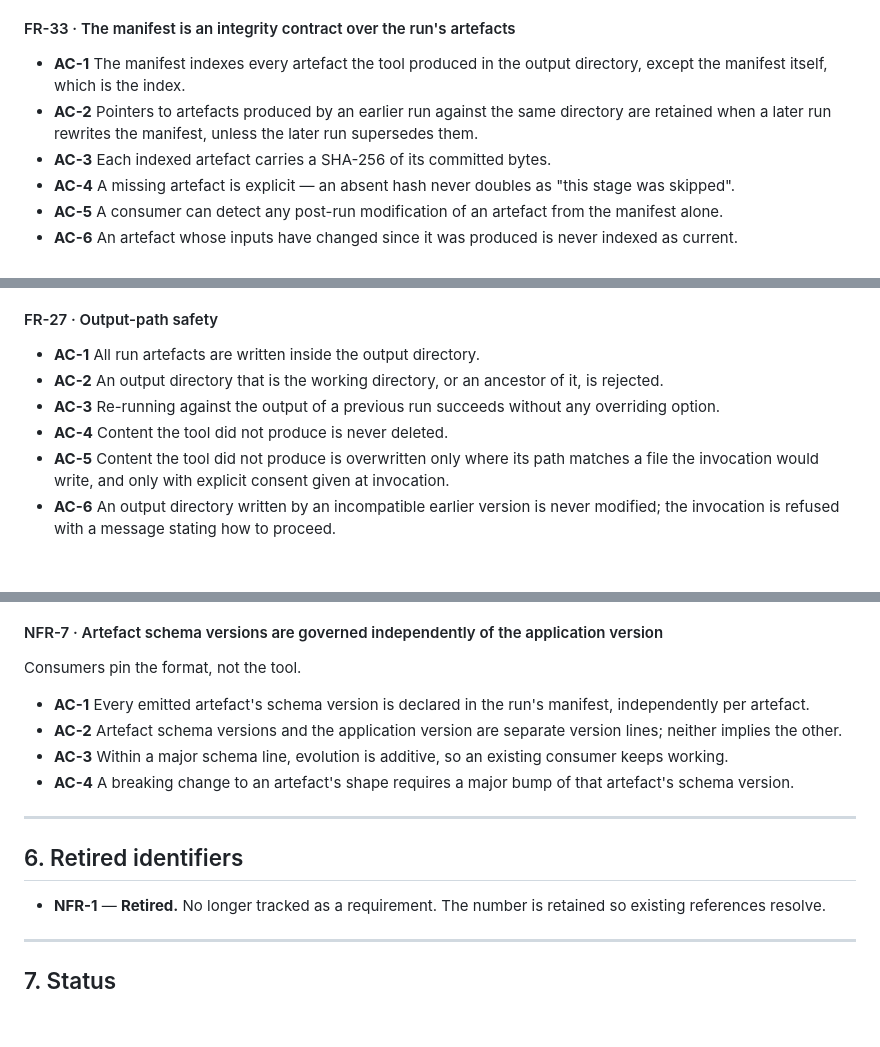
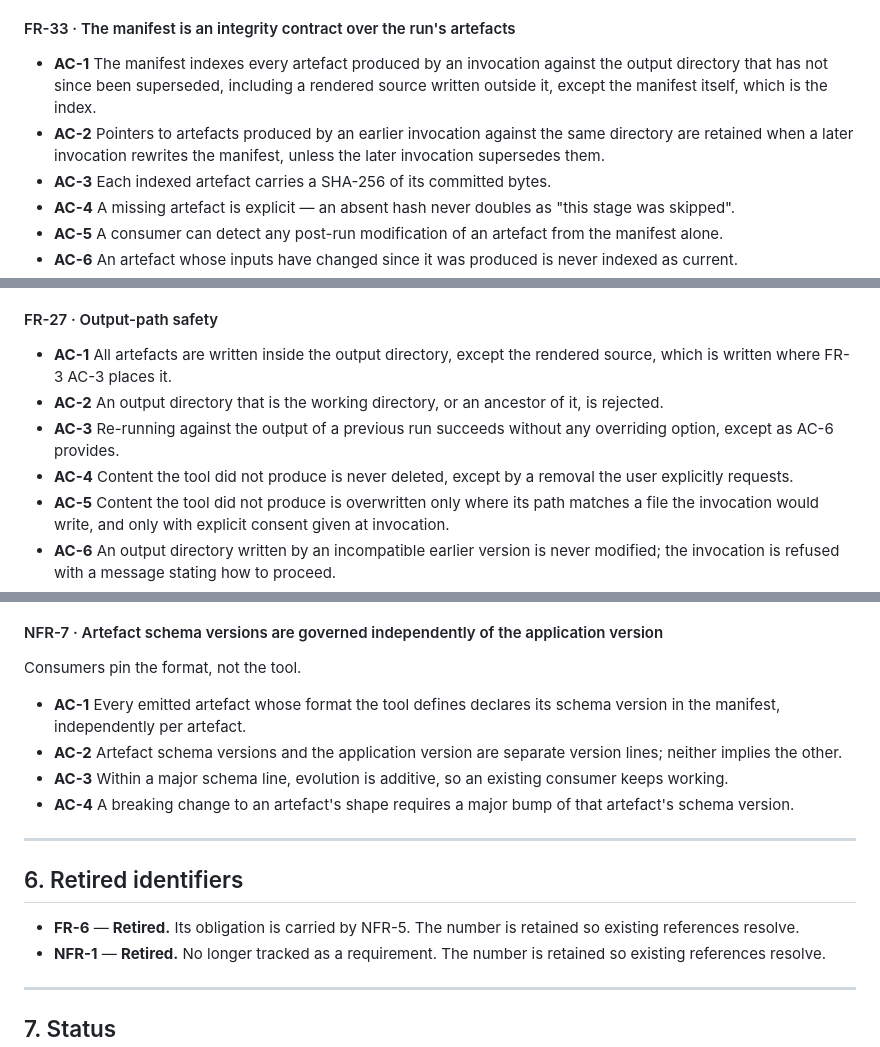
Before and after one commit to gvsambhu/codeograph, a Markdown page: docs/requirements.md, 3 parts joined by grey strips. GitHub-like rendering; blank space fills up the shorter version.

Commit message:
docs(requirements): define the output directory and close the freeze-gate findings
AI-assistant: Claude Code (Claude Opus 5.5 via Anthropic)
Model: claude-opus-5-5

```diff
--- a/docs/requirements.md
+++ b/docs/requirements.md
@@ -219,10 +220,11 @@ Published, machine-readable schema files are the language-neutral source of trut
   is controllable at invocation.
 
 #### FR-33 · The manifest is an integrity contract over the run's artefacts
-- **AC-1** The manifest indexes every artefact the tool produced in the output directory, except the
+- **AC-1** The manifest indexes every artefact produced by an invocation against the output directory
+  that has not since been superseded, including a rendered source written outside it, except the
   manifest itself, which is the index.
-- **AC-2** Pointers to artefacts produced by an earlier run against the same directory are retained
-  when a later run rewrites the manifest, unless the later run supersedes them.
+- **AC-2** Pointers to artefacts produced by an earlier invocation against the same directory are
+  retained when a later invocation rewrites the manifest, unless the later invocation supersedes them.
 - **AC-3** Each indexed artefact carries a SHA-256 of its committed bytes.
 - **AC-4** A missing artefact is explicit — an absent hash never doubles as "this stage was skipped".
 - **AC-5** A consumer can detect any post-run modification of an artefact from the manifest alone.
@@ -415,10 +418,13 @@ This is the falsifiable form of "the tool is configurable".
 - **AC-4** A committed example environment file documents every credential a contributor must set.
 
 #### FR-27 · Output-path safety
-- **AC-1** All run artefacts are written inside the output directory.
+- **AC-1** All artefacts are written inside the output directory, except the rendered source, which is
+  written where FR-3 AC-3 places it.
 - **AC-2** An output directory that is the working directory, or an ancestor of it, is rejected.
-- **AC-3** Re-running against the output of a previous run succeeds without any overriding option.
-- **AC-4** Content the tool did not produce is never deleted.
+- **AC-3** Re-running against the output of a previous run succeeds without any overriding option,
+  except as AC-6 provides.
+- **AC-4** Content the tool did not produce is never deleted, except by a removal the user explicitly
+  requests.
 - **AC-5** Content the tool did not produce is overwritten only where its path matches a file the
   invocation would write, and only with explicit consent given at invocation.
 - **AC-6** An output directory written by an incompatible earlier version is never modified; the
@@ -511,8 +517,8 @@ environment (AC-4), produces byte-identical deterministic artefacts.
 
 #### NFR-7 · Artefact schema versions are governed independently of the application version
 Consumers pin the format, not the tool.
-- **AC-1** Every emitted artefact's schema version is declared in the run's manifest, independently
-  per artefact.
+- **AC-1** Every emitted artefact whose format the tool defines declares its schema version in the
+  manifest, independently per artefact.
 - **AC-2** Artefact schema versions and the application version are separate version lines; neither
   implies the other.
 - **AC-3** Within a major schema line, evolution is additive, so an existing consumer keeps working.
@@ -523,6 +529,8 @@ Consumers pin the format, not the tool.
 
 ## 6. Retired identifiers
 
+- **FR-6** — **Retired.** Its obligation is carried by NFR-5. The number is retained so existing
+  references resolve.
 - **NFR-1** — **Retired.** No longer tracked as a requirement. The number is retained so existing
   references resolve.
 
```
Also changed, not shown: other parts of docs/requirements.md (+9 -7 lines).
